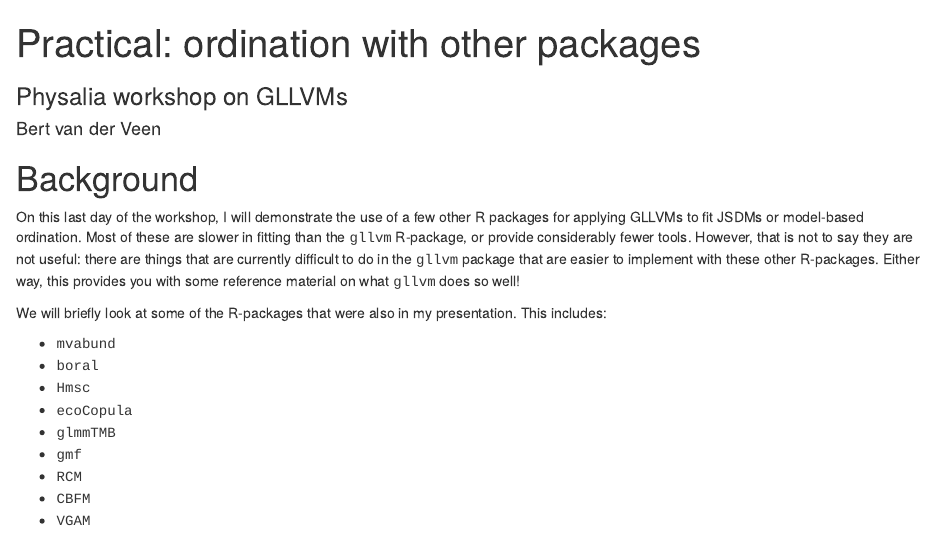
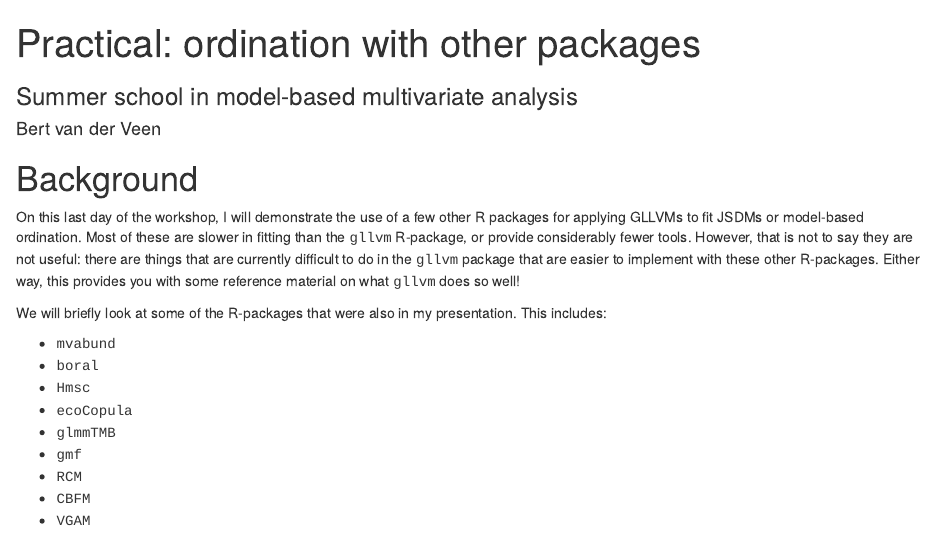
Before and after one commit to wlangera/SSMA, an R Markdown document (practicals/rmd/12Practical.Rmd): the page in a window 1100 px wide, from its top. Rendered offline with R 4.5, knitr and Pandoc, with nearby package versions; some code elsewhere in the file could not run offline.

Commit message:
last practical

```diff
--- a/practicals/rmd/12Practical.Rmd
+++ b/practicals/rmd/12Practical.Rmd
@@ -1,6 +1,6 @@
 ---
 title: "Practical: ordination with other packages"
-subtitle: "Physalia workshop on GLLVMs"
+subtitle: "Summer school in model-based multivariate analysis"
 author: "Bert van der Veen"
 output: html_document
 ---
```
Also changed, not shown: practicals/12Practical.html (added).
